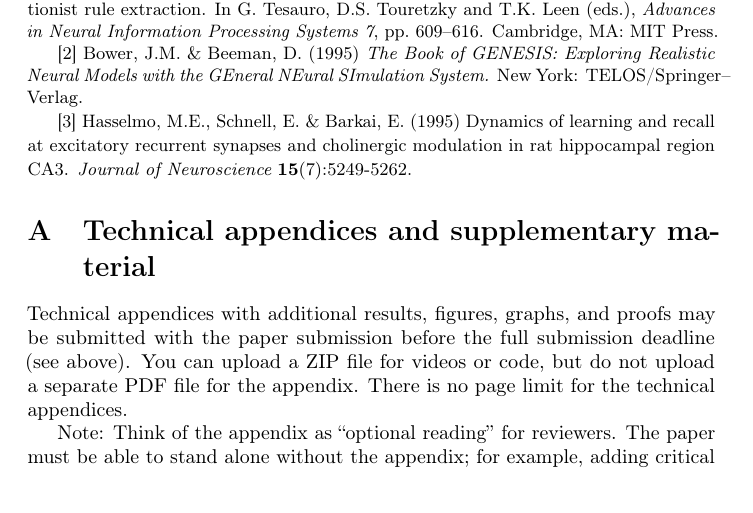
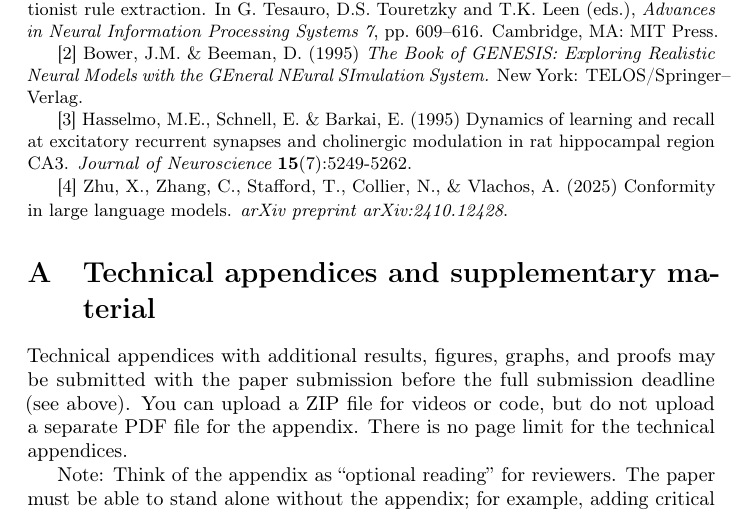
Before and after one commit to KryptoCrash/llm-psychology, a LaTeX paper (paper/neurips_2026.tex): part of page 7 of 18, cut so that both start at the same text. Compiled offline with pdfLaTeX; a LaTeX package or settings file that is missing is left out.

Commit message:
Cite conformity paper in results

```diff
--- a/paper/neurips_2026.tex
+++ b/paper/neurips_2026.tex
@@ -471,6 +471,9 @@ TELOS/Springer--Verlag.
 [3] Hasselmo, M.E., Schnell, E.\ \& Barkai, E.\ (1995) Dynamics of learning and
 recall at excitatory recurrent synapses and cholinergic modulation in rat
 hippocampal region CA3. {\it Journal of Neuroscience} {\bf 15}(7):5249-5262.
+
+[4] Zhu, X., Zhang, C., Stafford, T., Collier, N., \& Vlachos, A.\ (2025)
+Conformity in large language models. {\it arXiv preprint arXiv:2410.12428}.
 }
 
 
```
Also changed, not shown: paper/sections/qwen_results_section.tex (+3 -0 lines).
